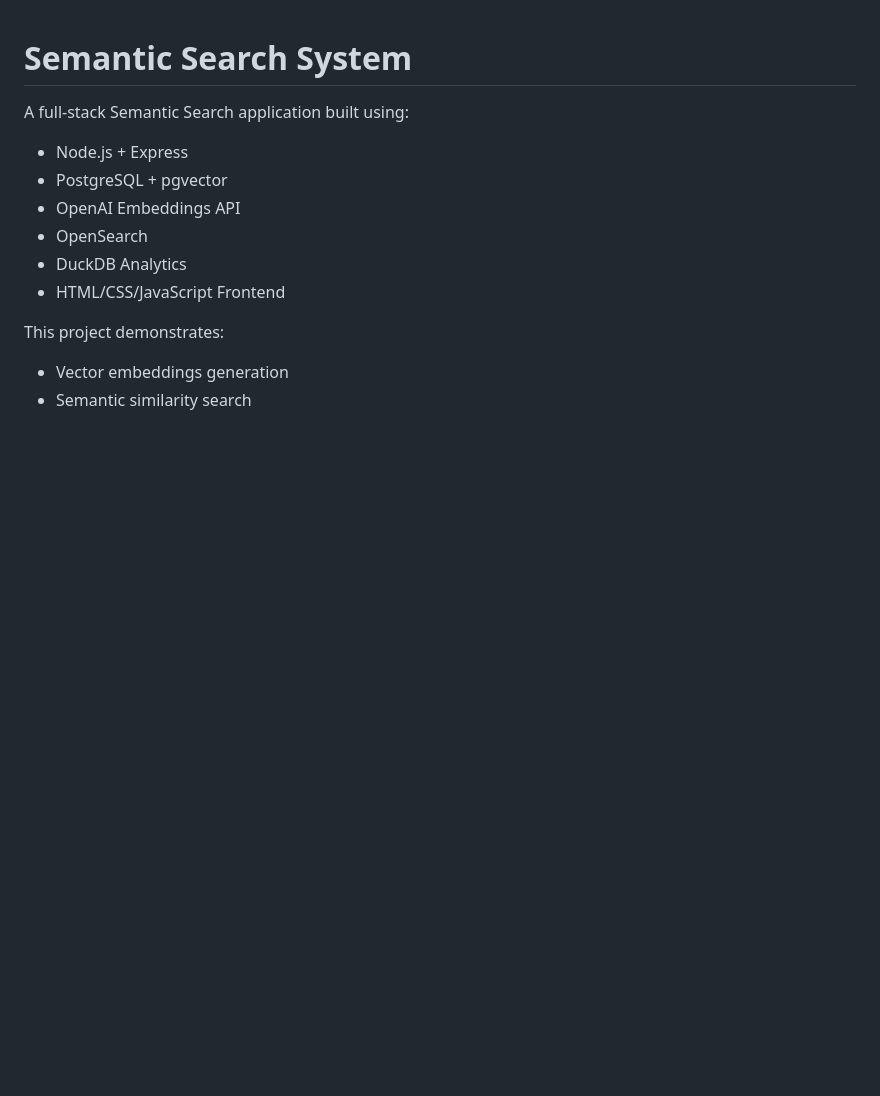
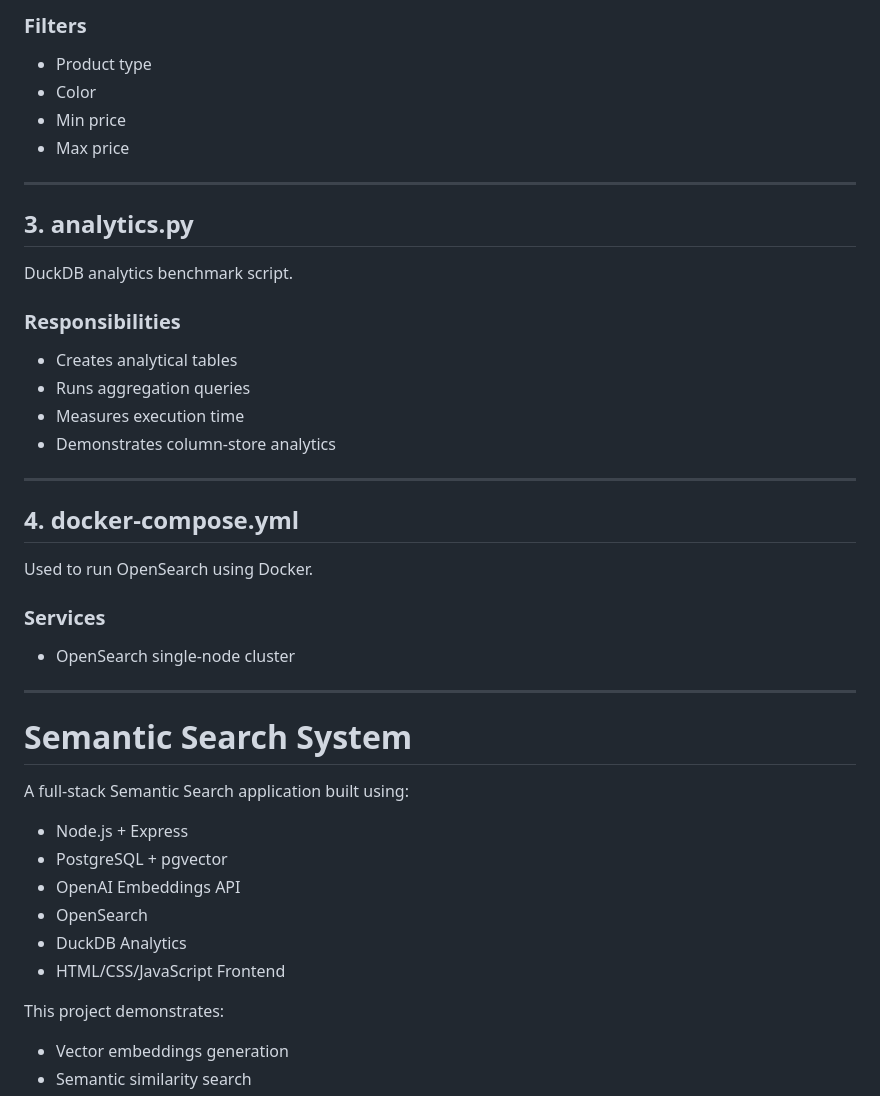
Before and after one commit to PreethiChikkakalyaManjunath/team6_lab2-semantic-search, a Markdown page: README.md, the part around one of its changes. Rendered like a GitHub page; blank space fills up the shorter version.

Commit message:
Updated README and project documentation

```diff
--- a/README.md
+++ b/README.md
@@ -1,3 +67,35 @@
+### Filters
+
+* Product type
+* Color
+* Min price
+* Max price
+
+---
+
+## 3. analytics.py
+
+DuckDB analytics benchmark script.
+
+### Responsibilities
+
+* Creates analytical tables
+* Runs aggregation queries
+* Measures execution time
+* Demonstrates column-store analytics
+
+---
+
+## 4. docker-compose.yml
+
+Used to run OpenSearch using Docker.
+
+### Services
+
+* OpenSearch single-node cluster
+
+---
+
 # Semantic Search System
 
 A full-stack Semantic Search application built using:
```
Also changed, not shown: other parts of README.md (+66 -0 lines).
